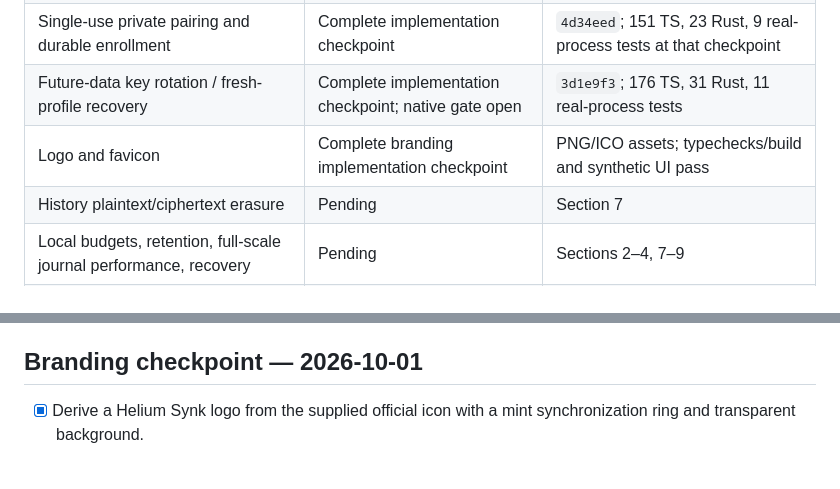
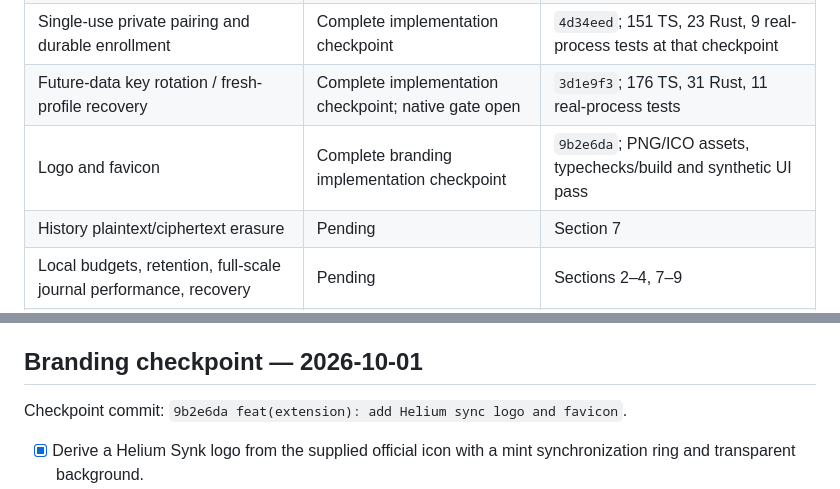
Before and after one commit to mikr13/helium-synk, a Markdown page: docs/plan.md, 2 parts joined by grey strips. GitHub-like rendering; blank space fills up the shorter version.

```diff
--- a/docs/plan.md
+++ b/docs/plan.md
@@ -14,7 +14,7 @@ Implement sections 1–9, then test together in two disposable Helium profiles.
 | Relay quotas, resource bounds, durable cursor ACKs                 | Complete implementation checkpoint                   | `890bad2`; 142 TS, 18 Rust, 8 real-process tests at that checkpoint |
 | Single-use private pairing and durable enrollment                  | Complete implementation checkpoint                   | `4d34eed`; 151 TS, 23 Rust, 9 real-process tests at that checkpoint |
 | Future-data key rotation / fresh-profile recovery                  | Complete implementation checkpoint; native gate open | `3d1e9f3`; 176 TS, 31 Rust, 11 real-process tests                   |
-| Logo and favicon                                                   | Complete branding implementation checkpoint          | PNG/ICO assets; typechecks/build and synthetic UI pass              |
+| Logo and favicon                                                   | Complete branding implementation checkpoint          | `9b2e6da`; PNG/ICO assets, typechecks/build and synthetic UI pass   |
 | History plaintext/ciphertext erasure                               | Pending                                              | Section 7                                                           |
 | Local budgets, retention, full-scale journal performance, recovery | Pending                                              | Sections 2–4, 7–9                                                   |
 | Native Helium APIs, worker lifecycle and hours-long outage         | Joint testing pending                                | Disposable profiles only                                            |
@@ -156,6 +156,8 @@ Checkpoint commit: `3d1e9f3 feat(security): persist client key lifecycle and rec
 Evidence: 176 TypeScript, 31 Rust and 11 real-process tests, production WXT/typechecks, rustfmt/clippy and format/version/Changeset checks. The new real-process flow drops a committed rotation reply, reopens both sides, preserves immutable historical ciphertext, re-encrypts missing offline work in all four domains, retries pairing across another rotation and recovers roots 1–4 into a fresh author. The synthetic mobile UI had no overflow or console warnings/errors. See [key-rotation.md](key-rotation.md) and [progress.md](progress.md); native acceptance and every whole milestone exit gate remain open.
 
 ## Branding checkpoint — 2026-10-01
+
+Checkpoint commit: `9b2e6da feat(extension): add Helium sync logo and favicon`.
 
 - [x] Derive a Helium Synk logo from the supplied official icon with a mint synchronization ring and transparent background.
 - [x] Package 16/32/48/128/256/512 px PNGs and a multi-size favicon; wire dashboard, toolbar/install icons and both extension page favicons.
```
Also changed, not shown: docs/progress.md (+2 -0 lines).
